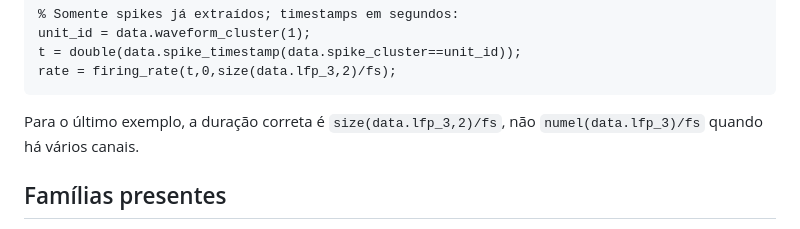
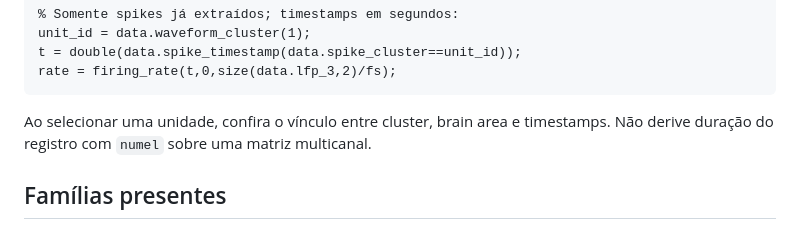
Before and after one commit to ze-gois/paper_con2phys, a Markdown page: arsenal/README.md, the part around the change. Rendered like a GitHub page.

Commit message:
docs(arsenal): clarify recording duration and unit mapping

````diff
--- a/arsenal/README.md
+++ b/arsenal/README.md
@@ -52,8 +52,8 @@ t = double(data.spike_timestamp(data.spike_cluster==unit_id));
 rate = firing_rate(t,0,size(data.lfp_3,2)/fs);
 ```
 
-Para o último exemplo, a duração correta é
-`size(data.lfp_3,2)/fs`, não `numel(data.lfp_3)/fs` quando há vários canais.
+Ao selecionar uma unidade, confira o vínculo entre cluster, brain area e timestamps.
+Não derive duração do registro com `numel` sobre uma matriz multicanal.
 
 ## Famílias presentes
 
````
